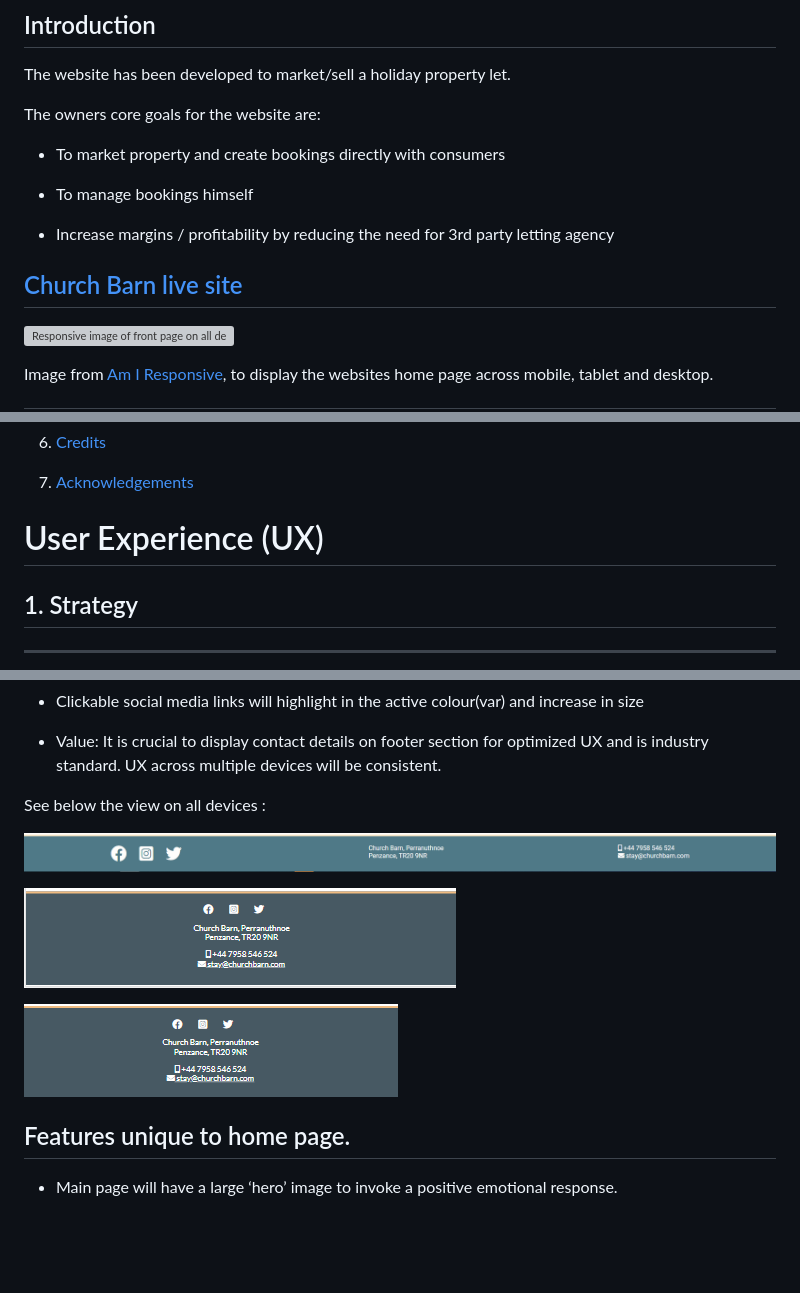
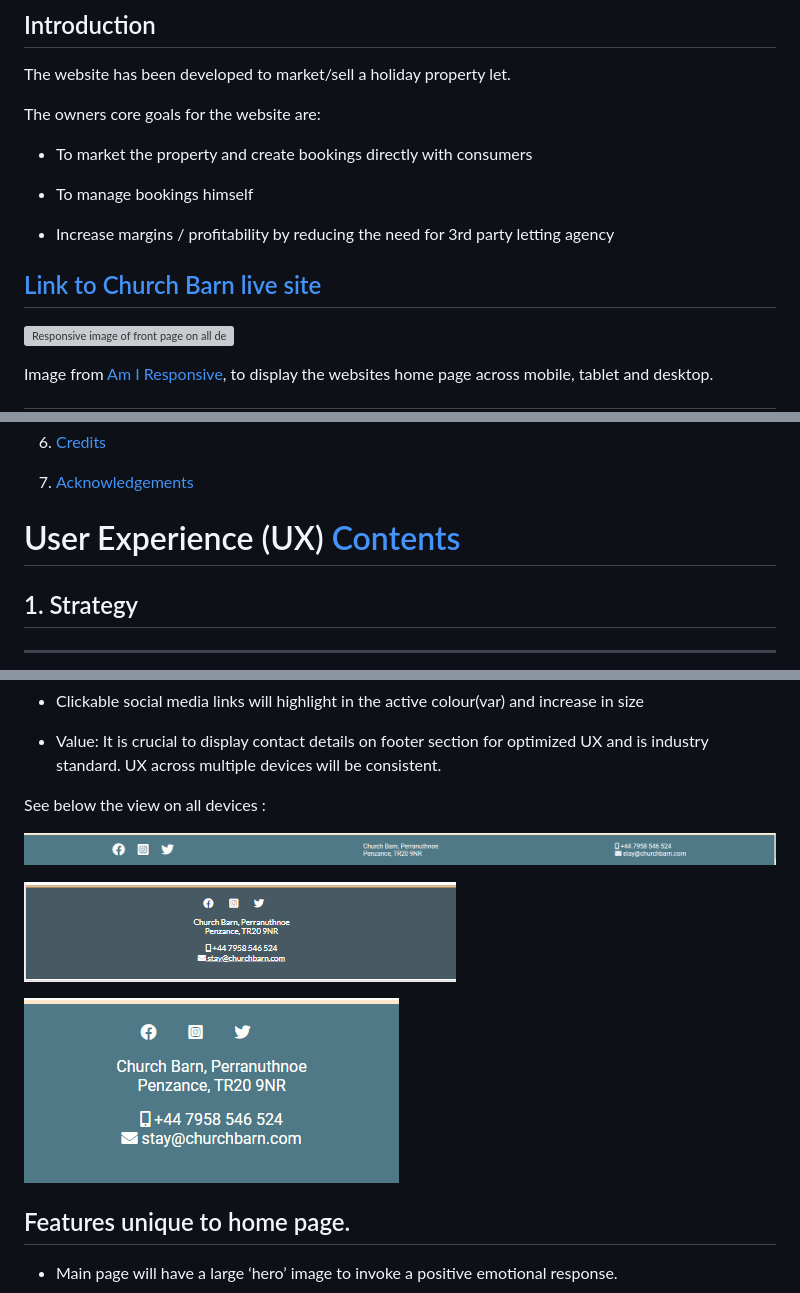
Before and after one commit to ccarabine/Churchbarn-holiday-let, a Markdown page: README.md, 3 parts joined by grey strips. Drawn GitHub-style; pictures changed too: assets/uxd/footer-largedevice.PNG, assets/uxd/footer-smalldevices.PNG; blank space fills up the shorter version; grey boxes are pictures that could not be loaded.

```diff
--- a/README.md
+++ b/README.md
@@ -8,14 +8,14 @@ The website has been developed to market/sell a holiday property let.
 
 The owners core goals for the website are:
 
-* To market property and create bookings directly with consumers
+* To market the property and create bookings directly with consumers
 
 * To manage bookings himself
 
 * Increase margins / profitability by reducing the need for 3rd party letting agency
 
 
-## [Church Barn live site]("https://ccarabine.github.io/Churchbarn-holiday-let/")
+## [Link to Church Barn live site]("https://ccarabine.github.io/Churchbarn-holiday-let/")
 
 ![Responsive image of front page on all devices](assets/uxd/responsive-design-mockup.PNG)
 
@@ -59,7 +59,7 @@ Image from  <a href="http://ami.responsivedesign.is/">Am I Responsive</a>, to di
 
 
 
-# User Experience (UX) <a name="ux"></a>
+# User Experience (UX) <a name="ux"></a> [Contents](#home)
 
 ## 1. Strategy <a name="strategy"></a>
 
```
Also changed, not shown: other parts of README.md (+27 -13 lines).
